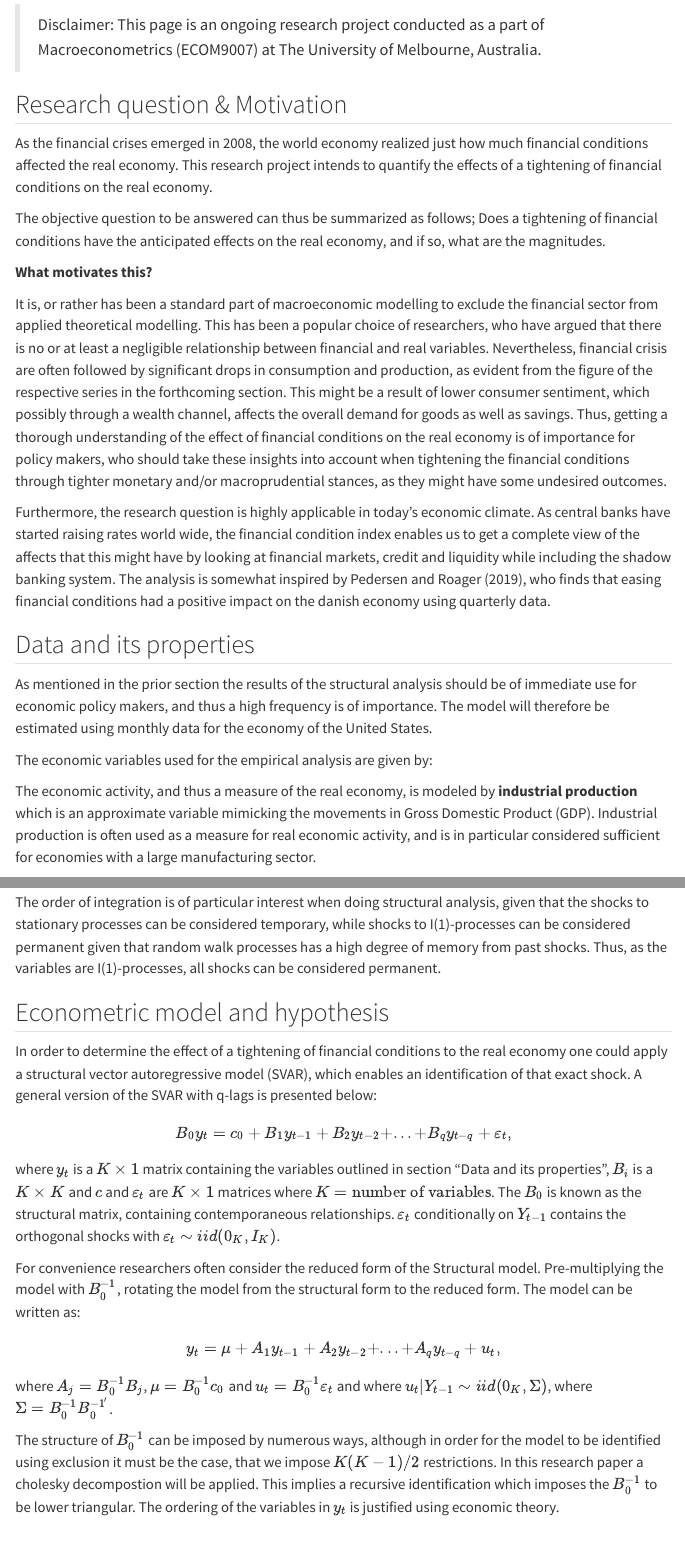
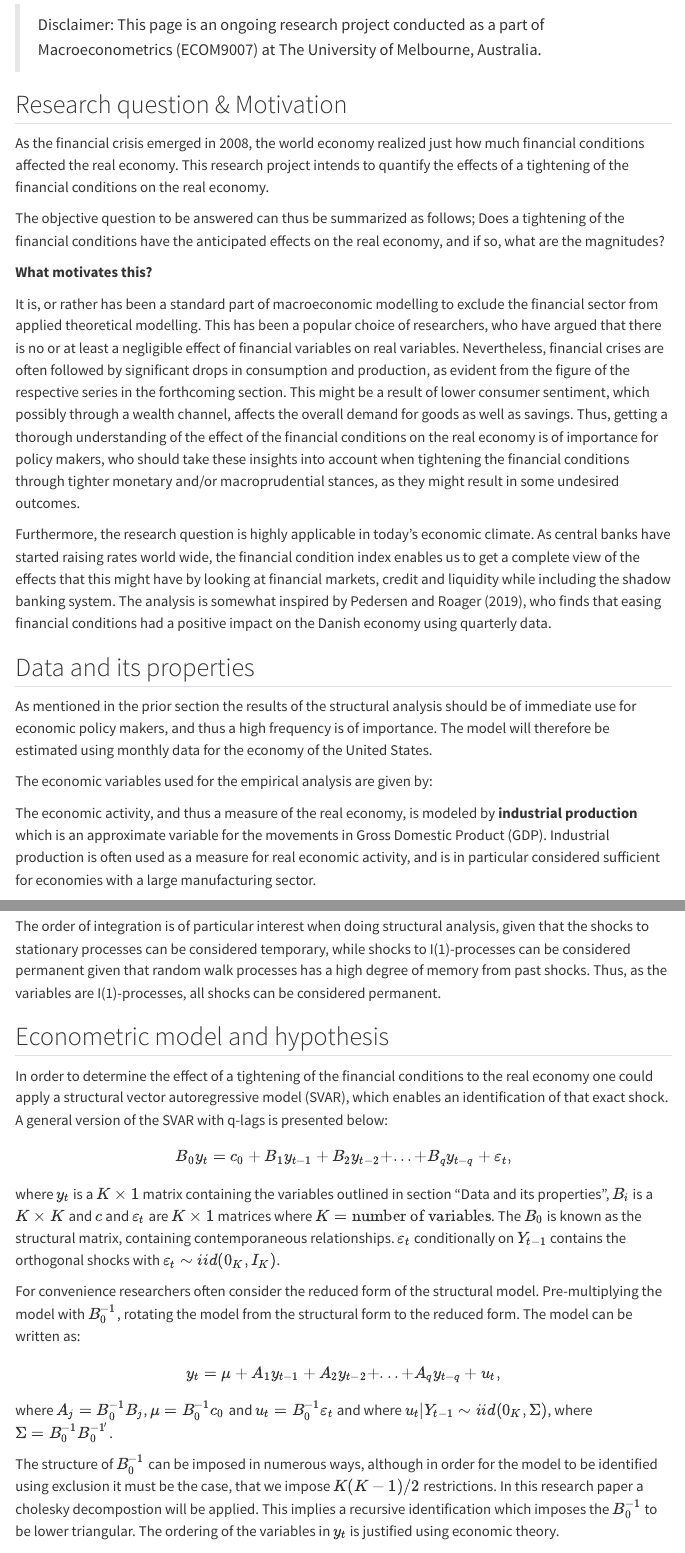
Before and after one commit to ThomasKronhol/Macro, a Quarto document (index.qmd): the page in a window 1100 px wide, from 190 px down, and a second part further down, joined at a grey line. Rendered offline with R 4.5, knitr and Pandoc in place of Quarto, with nearby package versions; some code elsewhere in the file could not run offline; menus at the side of the page are left out.

Commit message:
Minor proposed changes in the text

```diff
--- a/index.qmd
+++ b/index.qmd
@@ -15,22 +15,22 @@ format:
 > Disclaimer: This page is an ongoing research project conducted as a part of Macroeconometrics (ECOM9007) at The University of Melbourne, Australia.\
 
 ## Research question & Motivation
-As the financial crises emerged in 2008, the world economy realized just how much financial conditions affected the real economy. This research project intends to quantify the effects of a tightening of financial conditions on the real economy.
+As the financial crisis emerged in 2008, the world economy realized just how much financial conditions affected the real economy. This research project intends to quantify the effects of a tightening of the financial conditions on the real economy.
 
-The objective question to be answered can thus be summarized as follows; Does a tightening of financial conditions have the anticipated effects on the real economy, and if so, what are the magnitudes.
+The objective question to be answered can thus be summarized as follows; Does a tightening of the financial conditions have the anticipated effects on the real economy, and if so, what are the magnitudes?
 
 **What motivates this?**
 
-It is, or rather has been a standard part of macroeconomic modelling to exclude the financial sector from applied theoretical modelling. This has been a popular choice of researchers, who have argued that there is no or at least a negligible relationship between financial and real variables. Nevertheless, financial crisis are often followed by significant drops in consumption and production, as evident from the figure of the respective series in the forthcoming section. This might be a result of lower consumer sentiment, which possibly through a wealth channel, affects the overall demand for goods as well as savings. Thus, getting a thorough understanding of the effect of financial conditions on the real economy is of importance for policy makers, who should take these insights into account when tightening the financial conditions through tighter monetary and/or macroprudential stances, as they might have some undesired outcomes.
+It is, or rather has been a standard part of macroeconomic modelling to exclude the financial sector from applied theoretical modelling. This has been a popular choice of researchers, who have argued that there is no or at least a negligible effect of financial variables on real variables. Nevertheless, financial crises are often followed by significant drops in consumption and production, as evident from the figure of the respective series in the forthcoming section. This might be a result of lower consumer sentiment, which possibly through a wealth channel, affects the overall demand for goods as well as savings. Thus, getting a thorough understanding of the effect of the financial conditions on the real economy is of importance for policy makers, who should take these insights into account when tightening the financial conditions through tighter monetary and/or macroprudential stances, as they might result in some undesired outcomes.
 
-Furthermore, the research question is highly applicable in today's economic climate. As central banks have started raising rates world wide, the financial condition index enables us to get a complete view of the affects that this might have by looking at financial markets, credit and liquidity while including the shadow banking system. The analysis is somewhat inspired by Pedersen and Roager (2019), who finds that easing financial conditions had a positive impact on the danish economy using quarterly data.
+Furthermore, the research question is highly applicable in today's economic climate. As central banks have started raising rates world wide, the financial condition index enables us to get a complete view of the effects that this might have by looking at financial markets, credit and liquidity while including the shadow banking system. The analysis is somewhat inspired by Pedersen and Roager (2019), who finds that easing financial conditions had a positive impact on the Danish economy using quarterly data.
 
 ## Data and its properties
 As mentioned in the prior section the results of the structural analysis should be of immediate use for economic policy makers, and thus a high frequency is of importance. The model will therefore be estimated using monthly data for the economy of the United States.
 
 The economic variables used for the empirical analysis are given by:
 
-The economic activity, and thus a measure of the real economy, is modeled by **industrial production** which is an approximate variable mimicking the movements in Gross Domestic Product (GDP). Industrial production is often used as a measure for real economic activity, and is in particular considered sufficient for economies with a large manufacturing sector.
+The economic activity, and thus a measure of the real economy, is modeled by **industrial production** which is an approximate variable for the movements in Gross Domestic Product (GDP). Industrial production is often used as a measure for real economic activity, and is in particular considered sufficient for economies with a large manufacturing sector.
 
 Additionally, the **consumer price index (CPI)** has been introduced to the model as well. The price level is included as financial conditions might affect the price level. Furthermore, given the mandates of the Federal Reserve (Fed), it is of importance getting an understanding of the relation between these variables.
 
@@ -235,19 +235,19 @@ As evident from the table we are not able to reject the null hypothesis of the p
 The order of integration is of particular interest when doing structural analysis, given that the shocks to stationary processes can be considered temporary, while shocks to I(1)-processes can be considered permanent given that random walk processes has a high degree of memory from past shocks. Thus, as the variables are I(1)-processes, all shocks can be considered permanent.
 
 ## Econometric model and hypothesis
-In order to determine the effect of a tightening of financial conditions to the real economy one could apply a structural vector autoregressive model (SVAR), which enables an identification of that exact shock. A general version of the SVAR with q-lags is presented below:
+In order to determine the effect of a tightening of the financial conditions to the real economy one could apply a structural vector autoregressive model (SVAR), which enables an identification of that exact shock. A general version of the SVAR with q-lags is presented below:
 \begin{gather}
         B_0y_t=c_0+B_1y_{t-1}+B_2y_{t-2}+...+B_qy_{t-q}+\varepsilon_t,
 \end{gather}
 where $y_t$ is a $K \times 1$ matrix containing the variables outlined in section "Data and its properties", $B_i$ is a $K \times K$ and $c$ and $\varepsilon_t$ are $K \times 1$ matrices where $K= \text{number of variables}$. The $B_0$ is known as the structural matrix, containing contemporaneous relationships. $\varepsilon_t$ conditionally on $Y_{t-1}$ contains the orthogonal shocks with $\varepsilon_t \sim iid(0_K,I_K)$.
 
-For convenience researchers often consider the reduced form of the Structural model. Pre-multiplying the model with $B_0^{-1}$, rotating the model from the structural form to the reduced form. The model can be written as:
+For convenience researchers often consider the reduced form of the structural model. Pre-multiplying the model with $B_0^{-1}$, rotating the model from the structural form to the reduced form. The model can be written as:
 \begin{gather} \label{svar}
     y_t=\mu+A_1y_{t-1}+A_2y_{t-2}+...+A_qy_{t-q}+u_t,
 \end{gather}
 where $A_j=B^{-1}_0B_j$, $\mu=B_0^{-1}c_0$ and $u_t=B^{-1}_0\varepsilon_t$ and where $u_t|Y_{t-1}\sim iid(0_K,\Sigma)$, where $\Sigma=B^{-1}_0B^{-1'}_0$.
 
-The structure of $B_0^{-1}$ can be imposed by numerous ways, although in order for the model to be identified using exclusion it must be the case, that we impose $K(K-1)/2$ restrictions. In this research paper a cholesky decompostion will be applied. This implies a recursive identification which imposes the $B_0^{-1}$ to be lower triangular. The ordering of the variables in $y_t$ is justified using economic theory.
+The structure of $B_0^{-1}$ can be imposed in numerous ways, although in order for the model to be identified using exclusion it must be the case, that we impose $K(K-1)/2$ restrictions. In this research paper a cholesky decompostion will be applied. This implies a recursive identification which imposes the $B_0^{-1}$ to be lower triangular. The ordering of the variables in $y_t$ is justified using economic theory.
 
 **How to use the structural model and proposed output**
 
```
Also changed, not shown: index.qmd (6 more changed lines).
